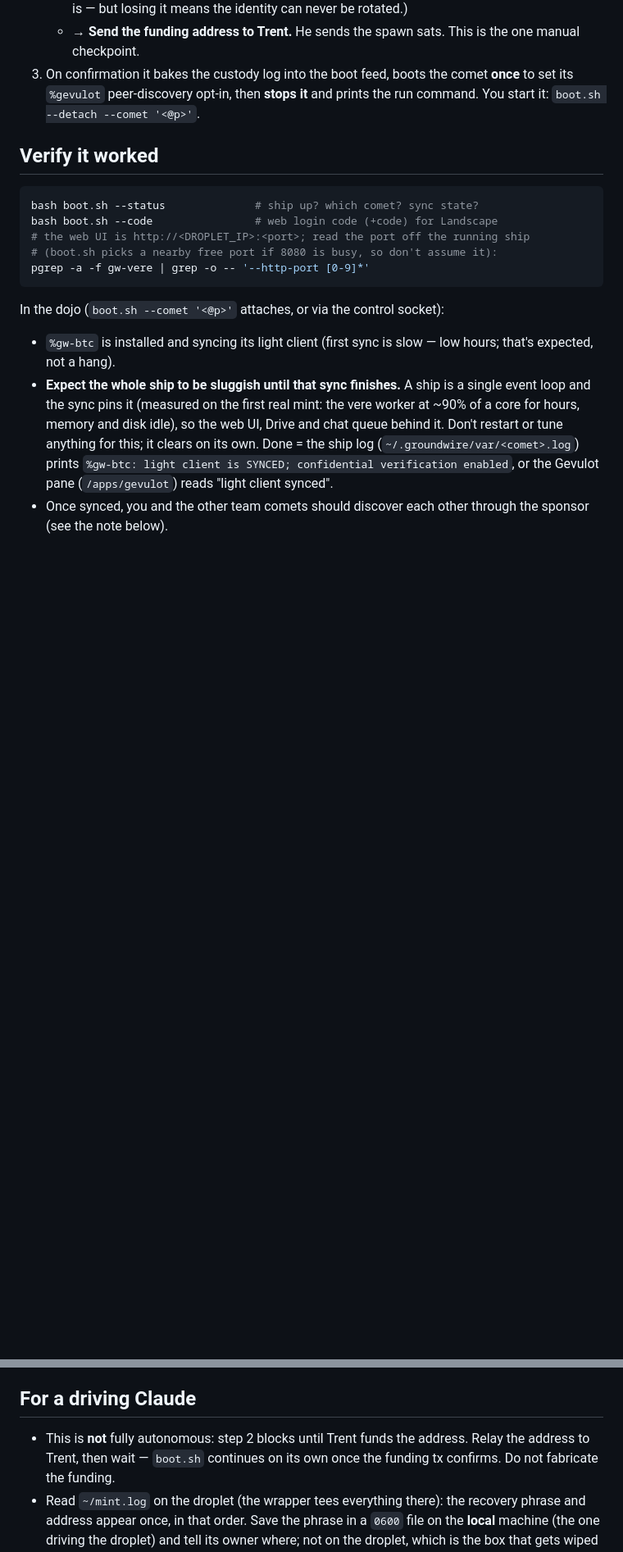
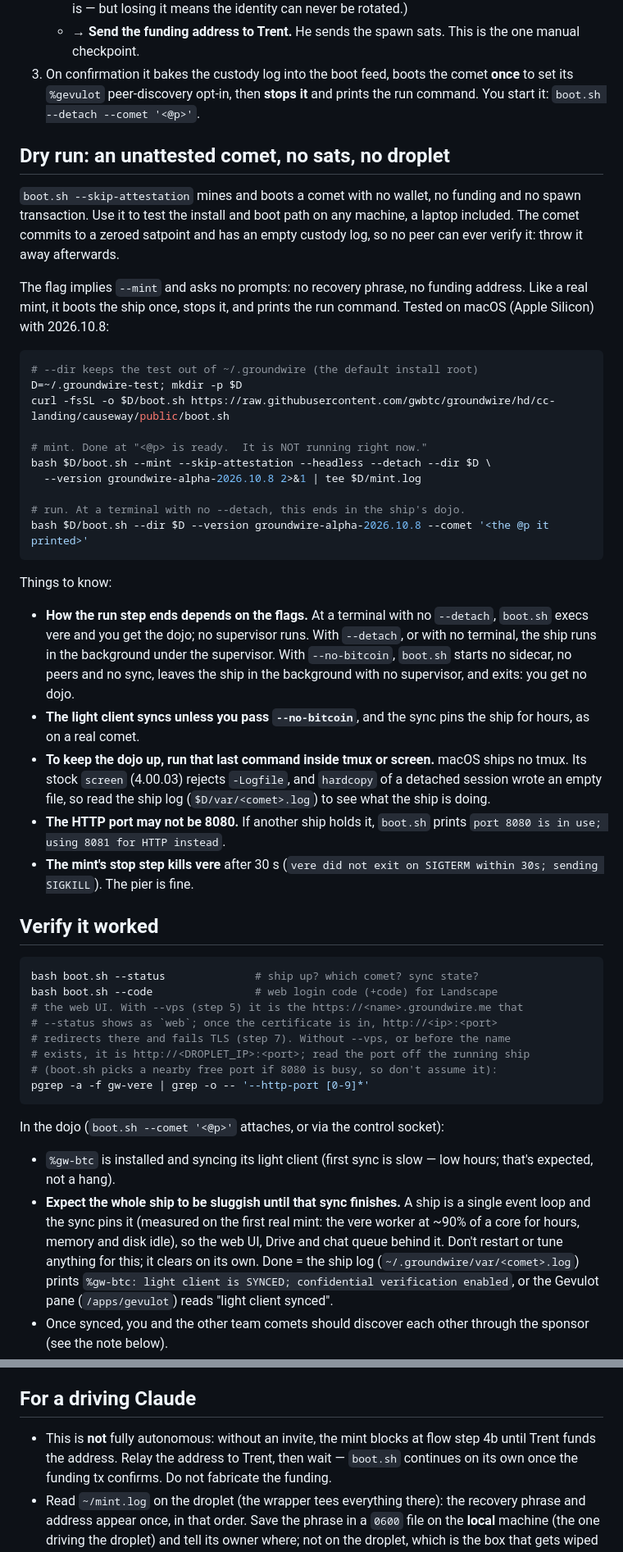
Before and after one commit to gwbtc/groundwire, a Markdown page: onboarding/TEAM-ONBOARDING.md, 2 parts joined by grey strips. Shown at 82% size. Rendered like a GitHub page; blank space fills up the shorter version.

Commit message:
onboarding: clarify prompts

````diff
--- a/onboarding/TEAM-ONBOARDING.md
+++ b/onboarding/TEAM-ONBOARDING.md
@@ -262,12 +236,58 @@ What happens, in order:
    **once** to set its `%gevulot` peer-discovery opt-in, then **stops it** and
    prints the run command. You start it: `boot.sh --detach --comet '<@p>'`.
 
+## Dry run: an unattested comet, no sats, no droplet
+
+`boot.sh --skip-attestation` mines and boots a comet with no wallet, no
+funding and no spawn transaction. Use it to test the install and boot path on
+any machine, a laptop included. The comet commits to a zeroed satpoint and has
+an empty custody log, so no peer can ever verify it: throw it away afterwards.
+
+The flag implies `--mint` and asks no prompts: no recovery phrase, no funding
+address. Like a real mint, it boots the ship once, stops it, and prints the run
+command. Tested on macOS (Apple Silicon) with 2026.10.8:
+
+```bash
+# --dir keeps the test out of ~/.groundwire (the default install root)
+D=~/.groundwire-test; mkdir -p $D
+curl -fsSL -o $D/boot.sh https://raw.githubusercontent.com/gwbtc/groundwire/hd/cc-landing/causeway/public/boot.sh
+
+# mint. Done at "<@p> is ready.  It is NOT running right now."
+bash $D/boot.sh --mint --skip-attestation --headless --detach --dir $D \
+  --version groundwire-alpha-2026.10.8 2>&1 | tee $D/mint.log
+
+# run. At a terminal with no --detach, this ends in the ship's dojo.
+bash $D/boot.sh --dir $D --version groundwire-alpha-2026.10.8 --comet '<the @p it printed>'
+```
+
+Things to know:
+
+- **How the run step ends depends on the flags.** At a terminal with no
+  `--detach`, `boot.sh` execs vere and you get the dojo; no supervisor runs.
+  With `--detach`, or with no terminal, the ship runs in the background under
+  the supervisor. With `--no-bitcoin`, `boot.sh` starts no sidecar, no peers
+  and no sync, leaves the ship in the background with no supervisor, and
+  exits: you get no dojo.
+- **The light client syncs unless you pass `--no-bitcoin`**, and the sync pins
+  the ship for hours, as on a real comet.
+- **To keep the dojo up, run that last command inside tmux or screen.** macOS
+  ships no tmux. Its stock `screen` (4.00.03) rejects `-Logfile`, and
+  `hardcopy` of a detached session wrote an empty file, so read the ship log
+  (`$D/var/<comet>.log`) to see what the ship is doing.
+- **The HTTP port may not be 8080.** If another ship holds it, `boot.sh`
+  prints `port 8080 is in use; using 8081 for HTTP instead`.
+- **The mint's stop step kills vere** after 30 s (`vere did not exit on
+  SIGTERM within 30s; sending SIGKILL`). The pier is fine.
+
 ## Verify it worked
 
 ```bash
 bash boot.sh --status              # ship up? which comet? sync state?
 bash boot.sh --code                # web login code (+code) for Landscape
-# the web UI is http://<DROPLET_IP>:<port>; read the port off the running ship
+# the web UI. With --vps (step 5) it is the https://<name>.groundwire.me that
+# --status shows as `web`; once the certificate is in, http://<ip>:<port>
+# redirects there and fails TLS (step 7). Without --vps, or before the name
+# exists, it is http://<DROPLET_IP>:<port>; read the port off the running ship
 # (boot.sh picks a nearby free port if 8080 is busy, so don't assume it):
 pgrep -a -f gw-vere | grep -o -- '--http-port [0-9]*'
 ```
@@ -289,7 +309,8 @@ In the dojo (`boot.sh --comet '<@p>'` attaches, or via the control socket):
 
 ## For a driving Claude
 
-- This is **not** fully autonomous: step 2 blocks until Trent funds the address.
+- This is **not** fully autonomous: without an invite, the mint blocks at flow
+  step 4b until Trent funds the address.
   Relay the address to Trent, then wait — `boot.sh` continues on its own once
   the funding tx confirms. Do not fabricate the funding.
 - Read `~/mint.log` on the droplet (the wrapper tees everything there): the
````
Also changed, not shown: other parts of onboarding/TEAM-ONBOARDING.md (+54 -41 lines), onboarding/COLLEAGUE-PROMPT.md (+5 -1 lines).
